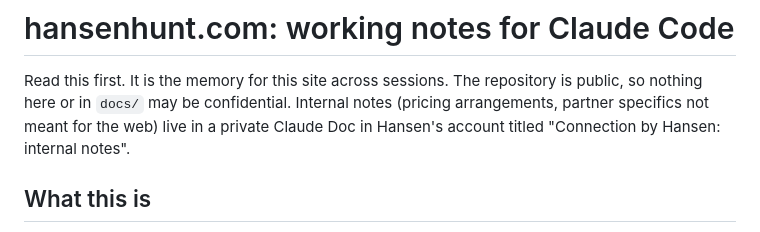
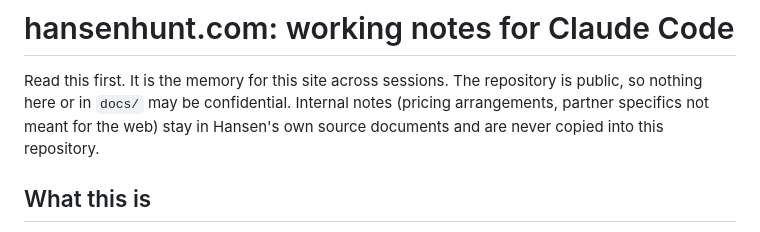
Before and after one commit to hansen-hunt/hansenhunt.com, a Markdown page: CLAUDE.md, the part around the change. Drawn GitHub-style.

Commit message:
CLAUDE.md: say where internal notes live
Co-Authored-By: Claude Fable 5.1 <noreply@anthropic.com>
Claude-Session: https://claude.ai/code/session_015frTecSANP48HtffKX7A62

```diff
--- a/CLAUDE.md
+++ b/CLAUDE.md
@@ -2,8 +2,8 @@
 
 Read this first. It is the memory for this site across sessions. The repository is
 public, so nothing here or in `docs/` may be confidential. Internal notes (pricing
-arrangements, partner specifics not meant for the web) live in a private Claude Doc in
-Hansen's account titled "Connection by Hansen: internal notes".
+arrangements, partner specifics not meant for the web) stay in Hansen's own source
+documents and are never copied into this repository.
 
 ## What this is
 
```
